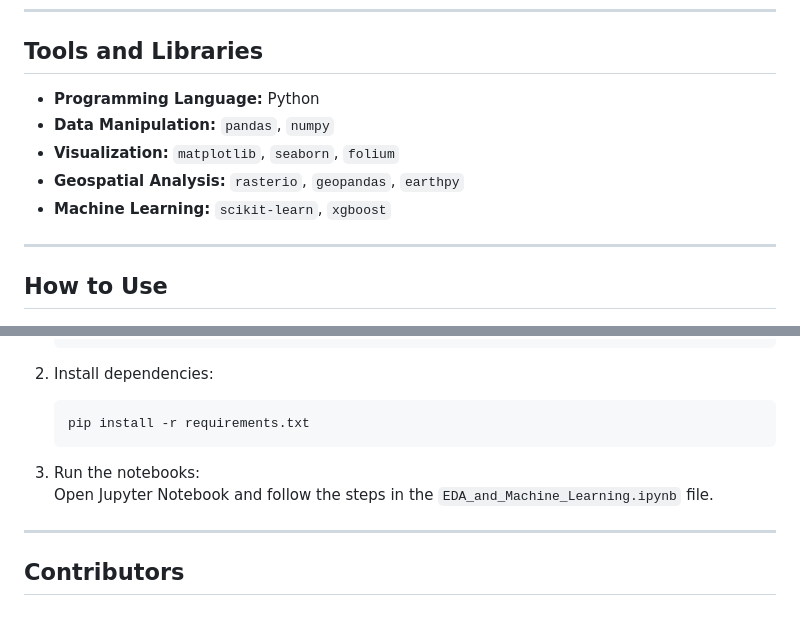
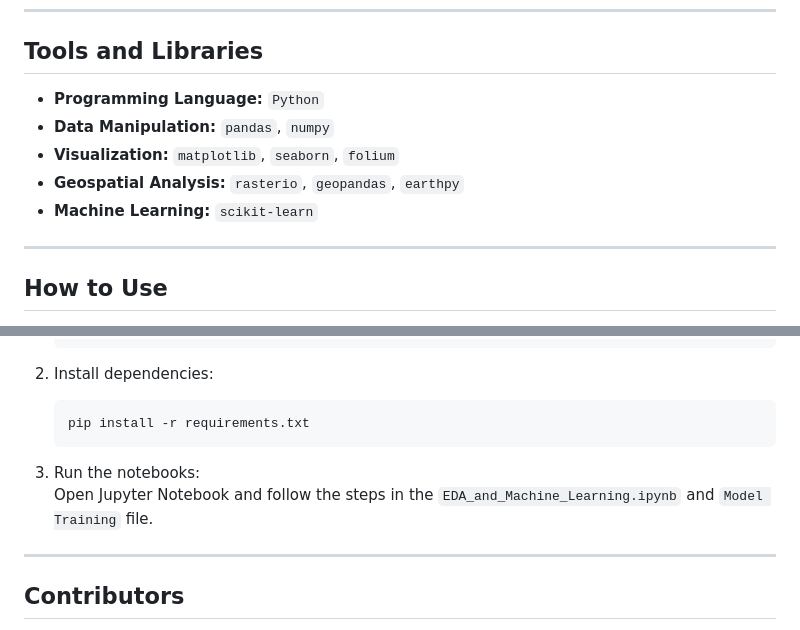
Before and after one commit to Huygens123/Sentinel-2-Image-Classification-Using-Random-Forest-and-SVM, a Markdown page: README.md, 2 parts joined by grey strips. Rendered like a GitHub page.

````diff
--- a/README.md
+++ b/README.md
@@ -74,11 +74,11 @@ After preprocessing the data, machine learning models were applied to classify l
 ---
 
 ## **Tools and Libraries**
-- **Programming Language:** Python
+- **Programming Language:** `Python`
 - **Data Manipulation:** `pandas`, `numpy`
 - **Visualization:** `matplotlib`, `seaborn`, `folium`
 - **Geospatial Analysis:** `rasterio`, `geopandas`, `earthpy`
-- **Machine Learning:** `scikit-learn`, `xgboost`
+- **Machine Learning:** `scikit-learn`
 ---
 
 ## **How to Use**
@@ -94,7 +94,7 @@ After preprocessing the data, machine learning models were applied to classify l
    ```
 
 3. Run the notebooks:
-   Open Jupyter Notebook and follow the steps in the `EDA_and_Machine_Learning.ipynb` file.
+   Open Jupyter Notebook and follow the steps in the `EDA_and_Machine_Learning.ipynb` and `Model Training` file.
 
 ---
 
````
